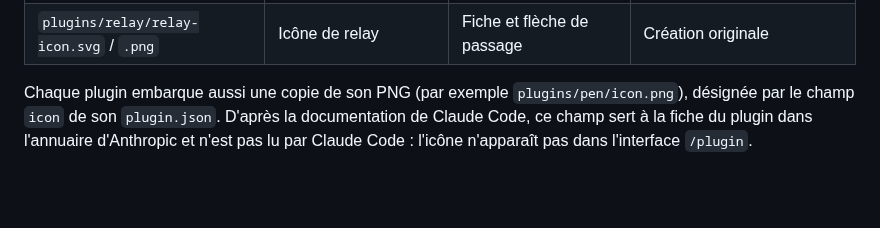
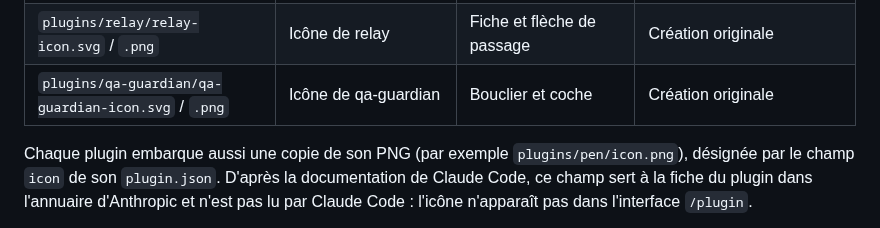
Before and after one commit to maldonae/mods-claude-code, a Markdown page: assets/README.md, the part around the change. Drawn GitHub-style; blank space fills up the shorter version.

```diff
--- a/assets/README.md
+++ b/assets/README.md
@@ -12,6 +12,7 @@ Famille commune : carré arrondi 512 × 512 (rayon 112), fond indigo nuit `#1E1B
 | `plugins/jauge/jauge-icon.svg` / `.png` | Icône de jauge | Cadran et aiguille | Création originale |
 | `plugins/pen/pen-icon.svg` / `.png` | Icône de pen | Crayon et étincelles | Création originale, reprend le symbole de la première icône de pen |
 | `plugins/relay/relay-icon.svg` / `.png` | Icône de relay | Fiche et flèche de passage | Création originale |
+| `plugins/qa-guardian/qa-guardian-icon.svg` / `.png` | Icône de qa-guardian | Bouclier et coche | Création originale |
 
 Chaque plugin embarque aussi une copie de son PNG (par exemple `plugins/pen/icon.png`), désignée par le champ `icon` de son `plugin.json`. D'après la documentation de Claude Code, ce champ sert à la fiche du plugin dans l'annuaire d'Anthropic et n'est pas lu par Claude Code : l'icône n'apparaît pas dans l'interface `/plugin`.
 
```
Also changed, not shown: README.md (+5 -2 lines), plugins/qa-guardian/README.md (added, +52 -0 lines), assets/plugins/qa-guardian/qa-guardian-icon.png (added), 12 other files.
